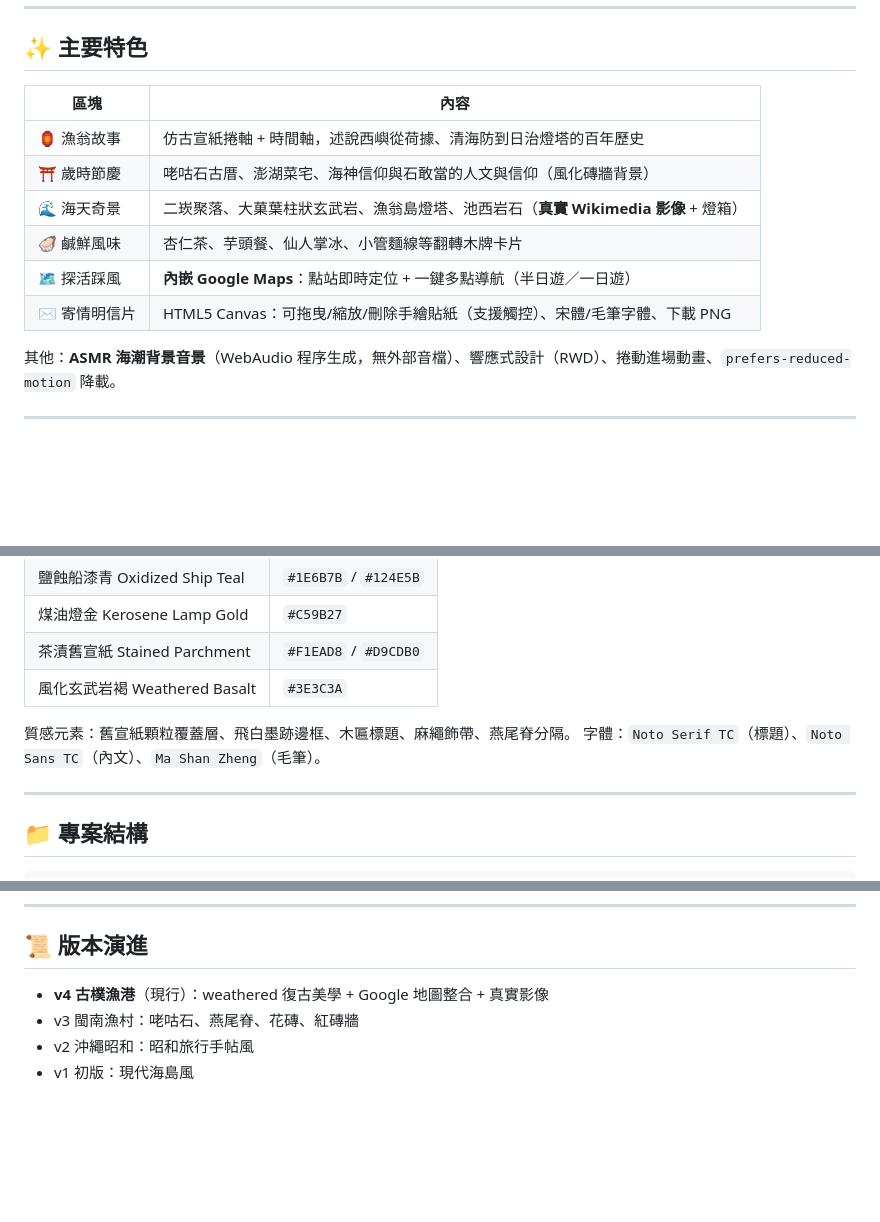
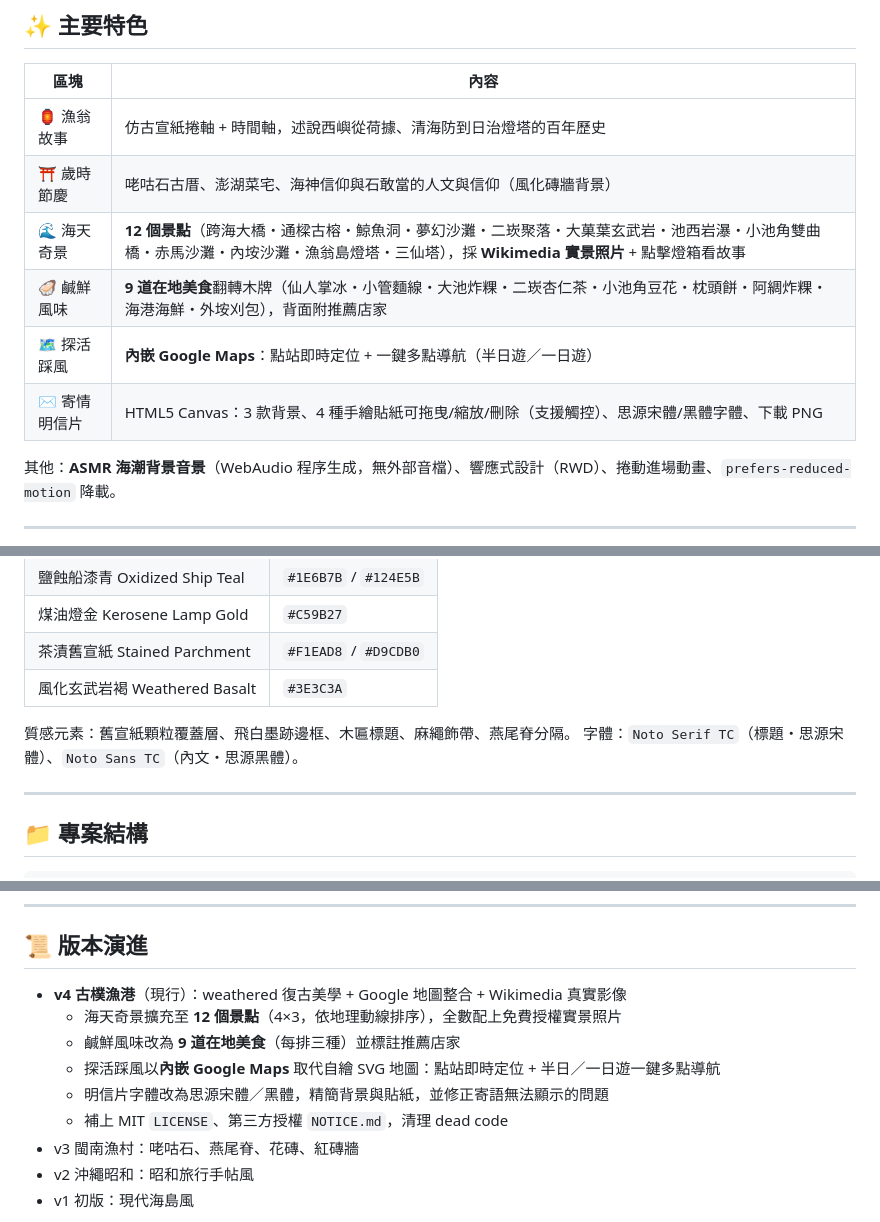
Before and after one commit to redhorsevillage/xiyu-travel, a Markdown page: README.md, 3 parts joined by grey strips. Drawn GitHub-style; blank space fills up the shorter version.

Commit message:
更新 README：反映 12 景點、9 美食、Google 地圖與字體現況，補充 v4 更新紀錄
Co-Authored-By: Claude Opus 4.8 (1M context) <noreply@anthropic.com>

```diff
--- a/README.md
+++ b/README.md
@@ -30,10 +30,10 @@
 |------|------|
 | 🏮 漁翁故事 | 仿古宣紙捲軸 + 時間軸，述說西嶼從荷據、清海防到日治燈塔的百年歷史 |
 | ⛩️ 歲時節慶 | 咾咕石古厝、澎湖菜宅、海神信仰與石敢當的人文與信仰（風化磚牆背景） |
-| 🌊 海天奇景 | 二崁聚落、大菓葉柱狀玄武岩、漁翁島燈塔、池西岩石（**真實 Wikimedia 影像** + 燈箱） |
-| 🦪 鹹鮮風味 | 杏仁茶、芋頭餐、仙人掌冰、小管麵線等翻轉木牌卡片 |
+| 🌊 海天奇景 | **12 個景點**（跨海大橋・通樑古榕・鯨魚洞・夢幻沙灘・二崁聚落・大菓葉玄武岩・池西岩瀑・小池角雙曲橋・赤馬沙灘・內垵沙灘・漁翁島燈塔・三仙塔），採 **Wikimedia 實景照片** + 點擊燈箱看故事 |
+| 🦪 鹹鮮風味 | **9 道在地美食**翻轉木牌（仙人掌冰・小管麵線・大池炸粿・二崁杏仁茶・小池角豆花・枕頭餅・阿綢炸粿・海港海鮮・外垵刈包），背面附推薦店家 |
 | 🗺️ 探活踩風 | **內嵌 Google Maps**：點站即時定位 + 一鍵多點導航（半日遊／一日遊） |
-| ✉️ 寄情明信片 | HTML5 Canvas：可拖曳/縮放/刪除手繪貼紙（支援觸控）、宋體/毛筆字體、下載 PNG |
+| ✉️ 寄情明信片 | HTML5 Canvas：3 款背景、4 種手繪貼紙可拖曳/縮放/刪除（支援觸控）、思源宋體/黑體字體、下載 PNG |
 
 其他：**ASMR 海潮背景音景**（WebAudio 程序生成，無外部音檔）、響應式設計（RWD）、捲動進場動畫、`prefers-reduced-motion` 降載。
 
@@ -50,7 +50,7 @@
 | 風化玄武岩褐 Weathered Basalt | `#3E3C3A` |
 
 質感元素：舊宣紙顆粒覆蓋層、飛白墨跡邊框、木匾標題、麻繩飾帶、燕尾脊分隔。
-字體：`Noto Serif TC`（標題）、`Noto Sans TC`（內文）、`Ma Shan Zheng`（毛筆）。
+字體：`Noto Serif TC`（標題・思源宋體）、`Noto Sans TC`（內文・思源黑體）。
 
 ---
 
@@ -99,7 +99,12 @@ python -m http.server 8000
 
 ## 📜 版本演進
 
-- **v4 古樸漁港**（現行）：weathered 復古美學 + Google 地圖整合 + 真實影像
+- **v4 古樸漁港**（現行）：weathered 復古美學 + Google 地圖整合 + Wikimedia 真實影像
+  - 海天奇景擴充至 **12 個景點**（4×3，依地理動線排序），全數配上免費授權實景照片
+  - 鹹鮮風味改為 **9 道在地美食**（每排三種）並標註推薦店家
+  - 探活踩風以**內嵌 Google Maps** 取代自繪 SVG 地圖：點站即時定位 + 半日／一日遊一鍵多點導航
+  - 明信片字體改為思源宋體／黑體，精簡背景與貼紙，並修正寄語無法顯示的問題
+  - 補上 MIT `LICENSE`、第三方授權 `NOTICE.md`，清理 dead code
 - v3 閩南漁村：咾咕石、燕尾脊、花磚、紅磚牆
 - v2 沖繩昭和：昭和旅行手帖風
 - v1 初版：現代海島風
```
